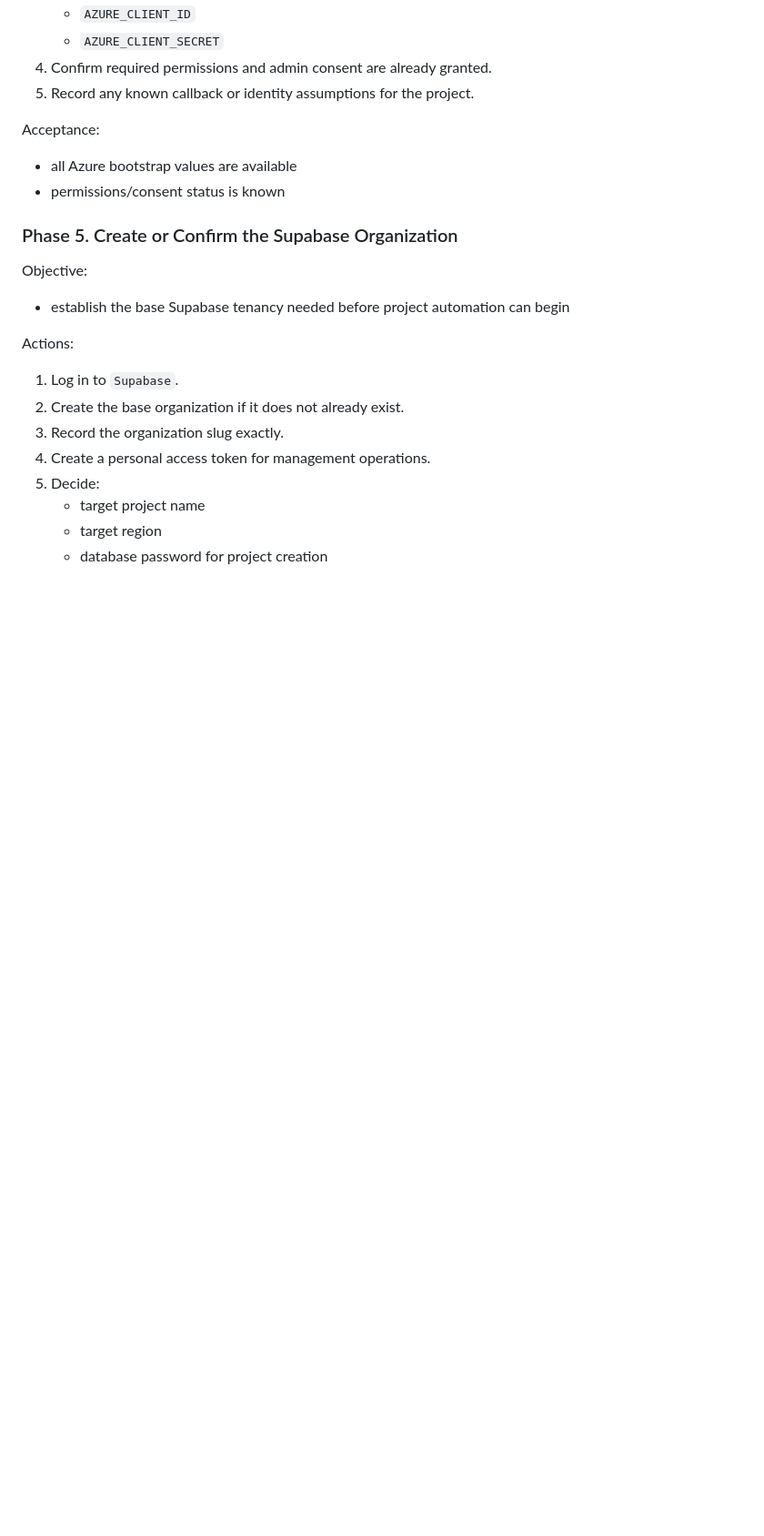
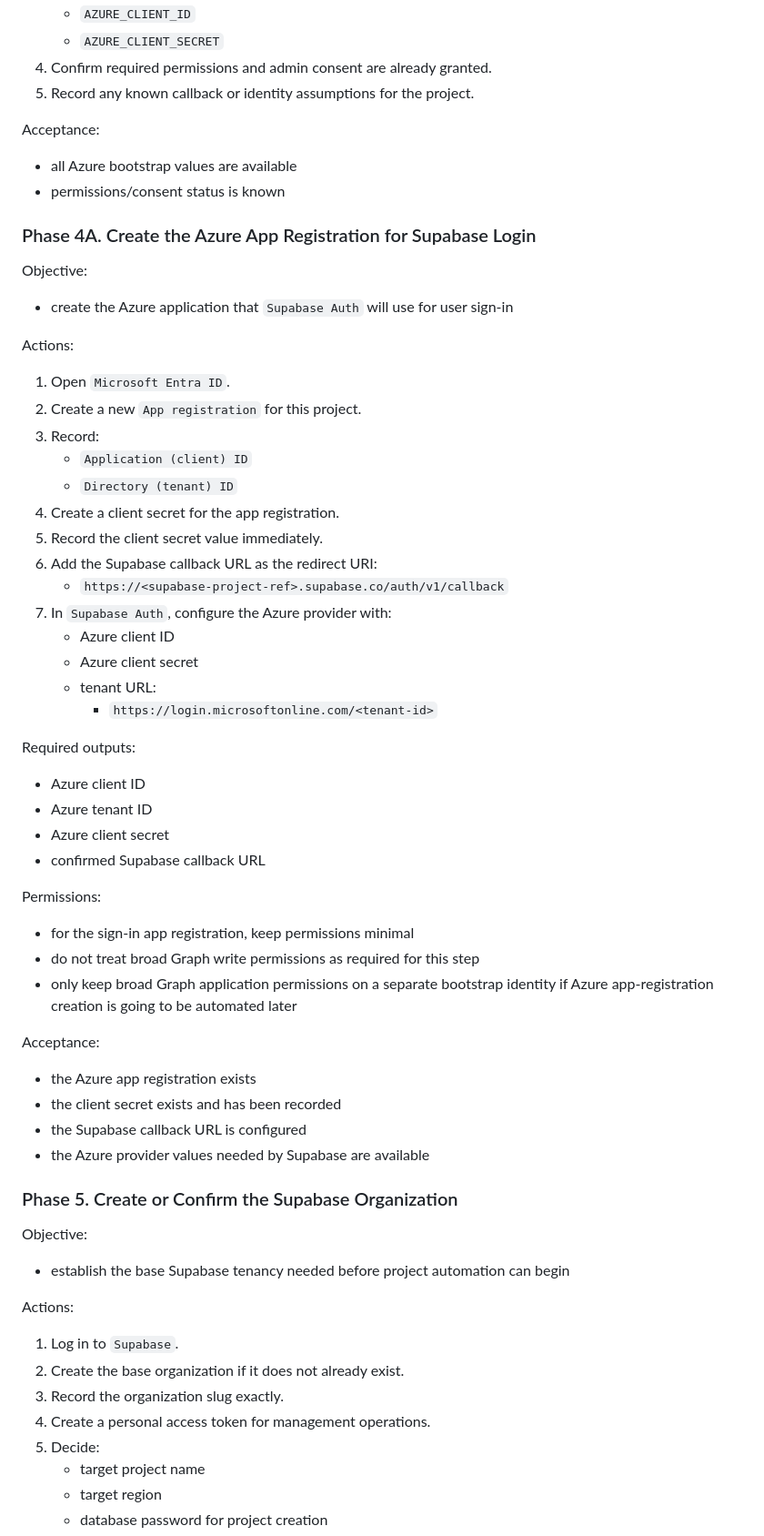
Before and after one commit to pwdata5269/ingestra_pwdata5269, a Markdown page: docs/setup.md, the part around the change. Shown at 91% size. GitHub-like rendering; blank space fills up the shorter version.

Commit message:
Document Azure app registration step

```diff
--- a/docs/setup.md
+++ b/docs/setup.md
@@ -422,6 +422,49 @@ Acceptance:
 - all Azure bootstrap values are available
 - permissions/consent status is known
 
+### Phase 4A. Create the Azure App Registration for Supabase Login
+
+Objective:
+
+- create the Azure application that `Supabase Auth` will use for user sign-in
+
+Actions:
+
+1. Open `Microsoft Entra ID`.
+2. Create a new `App registration` for this project.
+3. Record:
+   - `Application (client) ID`
+   - `Directory (tenant) ID`
+4. Create a client secret for the app registration.
+5. Record the client secret value immediately.
+6. Add the Supabase callback URL as the redirect URI:
+   - `https://<supabase-project-ref>.supabase.co/auth/v1/callback`
+7. In `Supabase Auth`, configure the Azure provider with:
+   - Azure client ID
+   - Azure client secret
+   - tenant URL:
+     - `https://login.microsoftonline.com/<tenant-id>`
+
+Required outputs:
+
+- Azure client ID
+- Azure tenant ID
+- Azure client secret
+- confirmed Supabase callback URL
+
+Permissions:
+
+- for the sign-in app registration, keep permissions minimal
+- do not treat broad Graph write permissions as required for this step
+- only keep broad Graph application permissions on a separate bootstrap identity if Azure app-registration creation is going to be automated later
+
+Acceptance:
+
+- the Azure app registration exists
+- the client secret exists and has been recorded
+- the Supabase callback URL is configured
+- the Azure provider values needed by Supabase are available
+
 ### Phase 5. Create or Confirm the Supabase Organization
 
 Objective:
```
